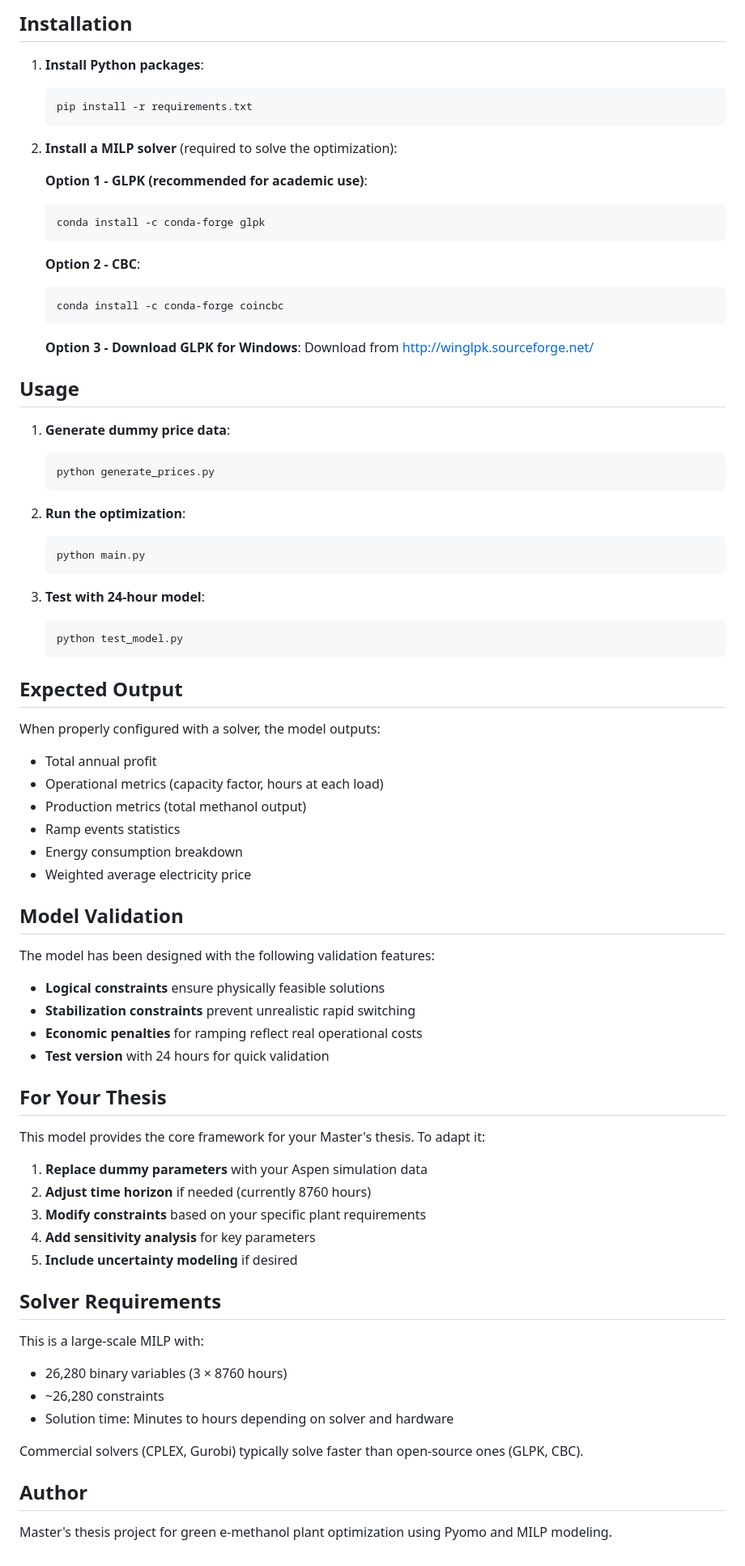
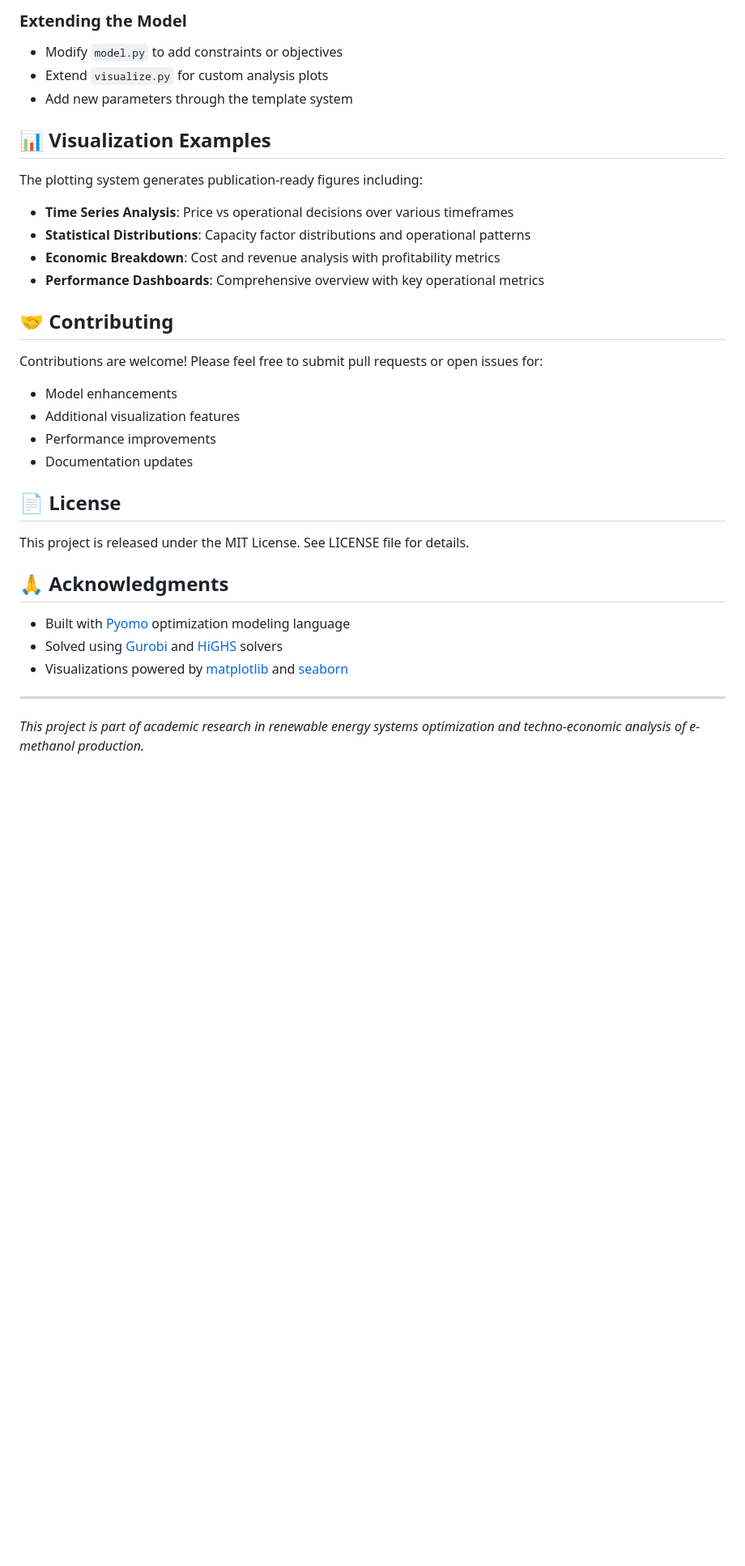
Before and after one commit to kmsnggyn/emethanol-milp-optimization, a Markdown page: README.md, the part around one of its changes. Shown at 81% size. Drawn GitHub-style; blank space fills up the shorter version.

````diff
--- a/README.md
+++ b/README.md
@@ -85,80 +149,36 @@ params = {
 
-## Installation
+### Extending the Model
+- Modify `model.py` to add constraints or objectives
+- Extend `visualize.py` for custom analysis plots
+- Add new parameters through the template system
 
-1. **Install Python packages**:
-   ```bash
-   pip install -r requirements.txt
-   ```
+## 📊 Visualization Examples
 
-2. **Install a MILP solver** (required to solve the optimization):
+The plotting system generates publication-ready figures including:
 
-   **Option 1 - GLPK (recommended for academic use)**:
-   ```bash
-   conda install -c conda-forge glpk
-   ```
+- **Time Series Analysis**: Price vs operational decisions over various timeframes
+- **Statistical Distributions**: Capacity factor distributions and operational patterns
+- **Economic Breakdown**: Cost and revenue analysis with profitability metrics
+- **Performance Dashboards**: Comprehensive overview with key operational metrics
 
-   **Option 2 - CBC**:
-   ```bash
-   conda install -c conda-forge coincbc
-   ```
+## 🤝 Contributing
 
-   **Option 3 - Download GLPK for Windows**:
-   Download from http://winglpk.sourceforge.net/
+Contributions are welcome! Please feel free to submit pull requests or open issues for:
+- Model enhancements
+- Additional visualization features
+- Performance improvements
+- Documentation updates
 
-## Usage
+## 📄 License
 
-1. **Generate dummy price data**:
-   ```bash
-   python generate_prices.py
-   ```
+This project is released under the MIT License. See LICENSE file for details.
 
-2. **Run the optimization**:
-   ```bash
-   python main.py
-   ```
+## 🙏 Acknowledgments
 
-3. **Test with 24-hour model**:
-   ```bash
-   python test_model.py
-   ```
+- Built with [Pyomo](http://www.pyomo.org/) optimization modeling language
+- Solved using [Gurobi](https://www.gurobi.com/) and [HiGHS](https://highs.dev/) solvers
+- Visualizations powered by [matplotlib](https://matplotlib.org/) and [seaborn](https://seaborn.pydata.org/)
 
-## Expected Output
+---
 
-When properly configured with a solver, the model outputs:
-- Total annual profit
-- Operational metrics (capacity factor, hours at each load)
-- Production metrics (total methanol output)
-- Ramp events statistics
-- Energy consumption breakdown
-- Weighted average electricity price
-
-## Model Validation
-
-The model has been designed with the following validation features:
-- **Logical constraints** ensure physically feasible solutions
-- **Stabilization constraints** prevent unrealistic rapid switching
-- **Economic penalties** for ramping reflect real operational costs
-- **Test version** with 24 hours for quick validation
-
-## For Your Thesis
-
-This model provides the core framework for your Master's thesis. To adapt it:
-
-1. **Replace dummy parameters** with your Aspen simulation data
-2. **Adjust time horizon** if needed (currently 8760 hours)
-3. **Modify constraints** based on your specific plant requirements
-4. **Add sensitivity analysis** for key parameters
-5. **Include uncertainty modeling** if desired
-
-## Solver Requirements
-
-This is a large-scale MILP with:
-- 26,280 binary variables (3 × 8760 hours)
-- ~26,280 constraints
-- Solution time: Minutes to hours depending on solver and hardware
-
-Commercial solvers (CPLEX, Gurobi) typically solve faster than open-source ones (GLPK, CBC).
-
-## Author
-
-Master's thesis project for green e-methanol plant optimization using Pyomo and MILP modeling.
+*This project is part of academic research in renewable energy systems optimization and techno-economic analysis of e-methanol production.*
````
Also changed, not shown: other parts of README.md (+126 -62 lines).
